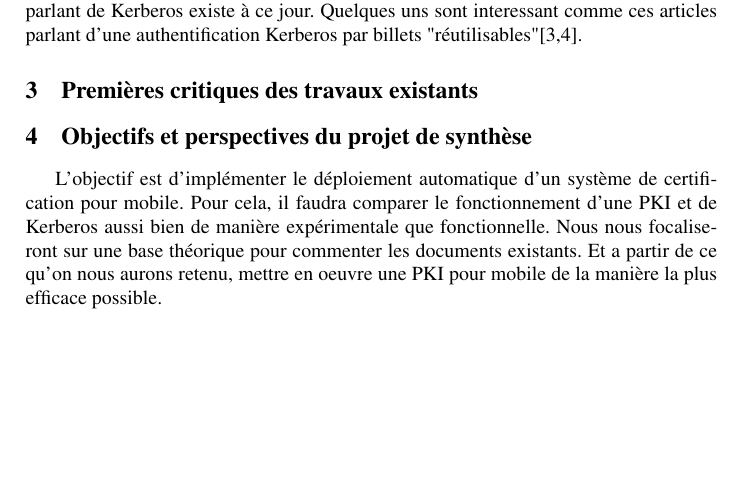
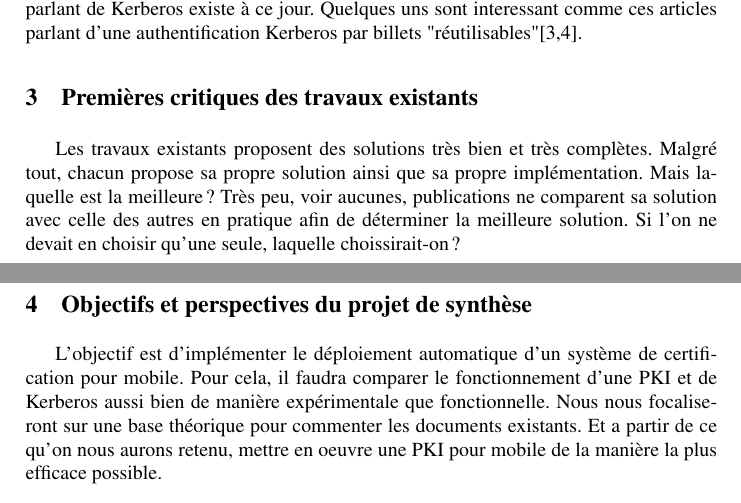
Before and after one commit to Musaran/pkimobile, a LaTeX paper (Documents/Résumé/Description sujet.tex): part of page 1 of 2 before the commit and two parts of pages 1 and 2 of 2 after it, the two joined at a grey line, cut so that both start at the same text, the shorter picture padded with empty space. Compiled offline with pdfLaTeX; the source files are stored in an older character set and shown here as Unicode.

Commit message:
Première critique

```diff
--- a/Documents/Résumé/Description sujet.tex
+++ b/Documents/Résumé/Description sujet.tex
@@ -42,7 +42,7 @@ A l'heure actuelle, les téléphones ainsi que les smartphones se démocratisent
 Il existe de nombreux travaux dans le domaine, notamment pour la PKI. Le premier est basé sur une PKI pour un système de paiement\cite{Marko2008}. Un autre document propose une solution d'implémentation d'une wireless PKI (WPKI)\cite{YongLee2006}.
 Beaucoup moins d'article parlant de  Kerberos existe à ce jour. Quelques uns sont interessant comme ces articles parlant d'une authentification  Kerberos par billets "réutilisables"\cite{Anish2010,Yaohui2009}.
 \section{Premières critiques des travaux existants}
-
+Les travaux existants proposent des solutions très bien et très complètes. Malgré tout, chacun propose sa propre solution ainsi que sa propre implémentation. Mais laquelle est la meilleure ? Très peu, voir aucunes, publications ne comparent sa solution avec celle des autres en pratique afin de déterminer la meilleure solution. Si l'on ne devait en choisir qu'une seule, laquelle choissirait-on ?
 \section{Objectifs et perspectives du projet de synthèse}
 L'objectif est d'implémenter le déploiement automatique d'un système de certification pour mobile. Pour cela, il faudra comparer le fonctionnement d'une PKI et de Kerberos aussi bien de manière expérimentale que fonctionnelle.
 Nous nous focaliseront sur une base théorique pour commenter les documents existants. Et a partir de ce qu'on nous aurons retenu, mettre en oeuvre une PKI pour mobile de la manière la plus efficace possible.
```
Also changed, not shown: Documents/Résumé/Description sujet.pdf, 3 other files.
